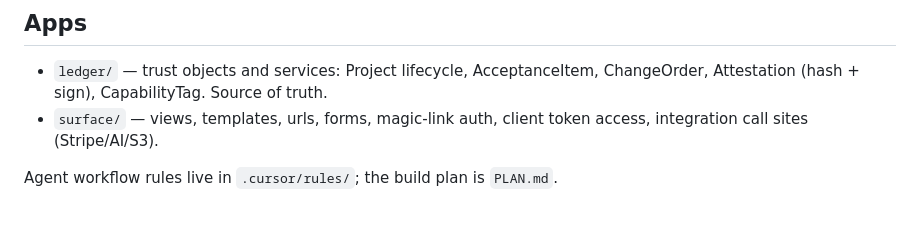
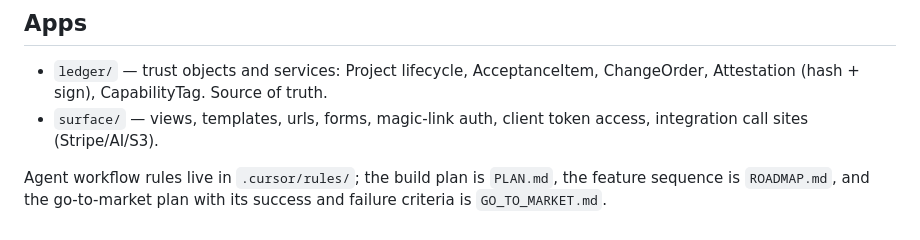
Before and after one commit to ptrdmr/attest, a Markdown page: README.md, the part around the change. GitHub-like rendering.

```diff
--- a/README.md
+++ b/README.md
@@ -83,4 +83,6 @@ ceiling.
 - `surface/` — views, templates, urls, forms, magic-link auth, client token
   access, integration call sites (Stripe/AI/S3).
 
-Agent workflow rules live in `.cursor/rules/`; the build plan is `PLAN.md`.
+Agent workflow rules live in `.cursor/rules/`; the build plan is `PLAN.md`, the
+feature sequence is `ROADMAP.md`, and the go-to-market plan with its success and
+failure criteria is `GO_TO_MARKET.md`.
```
Also changed, not shown: GO_TO_MARKET.md (+93 -17 lines).
